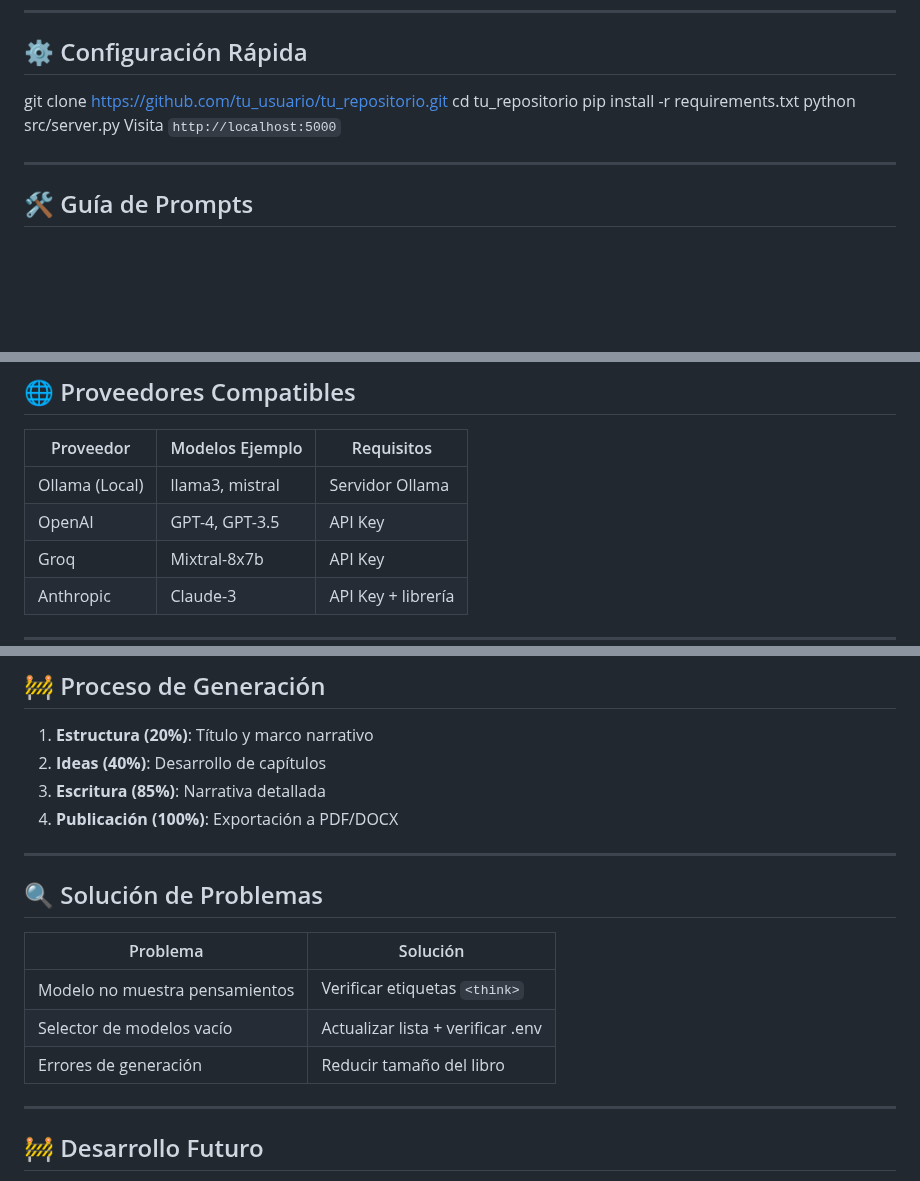
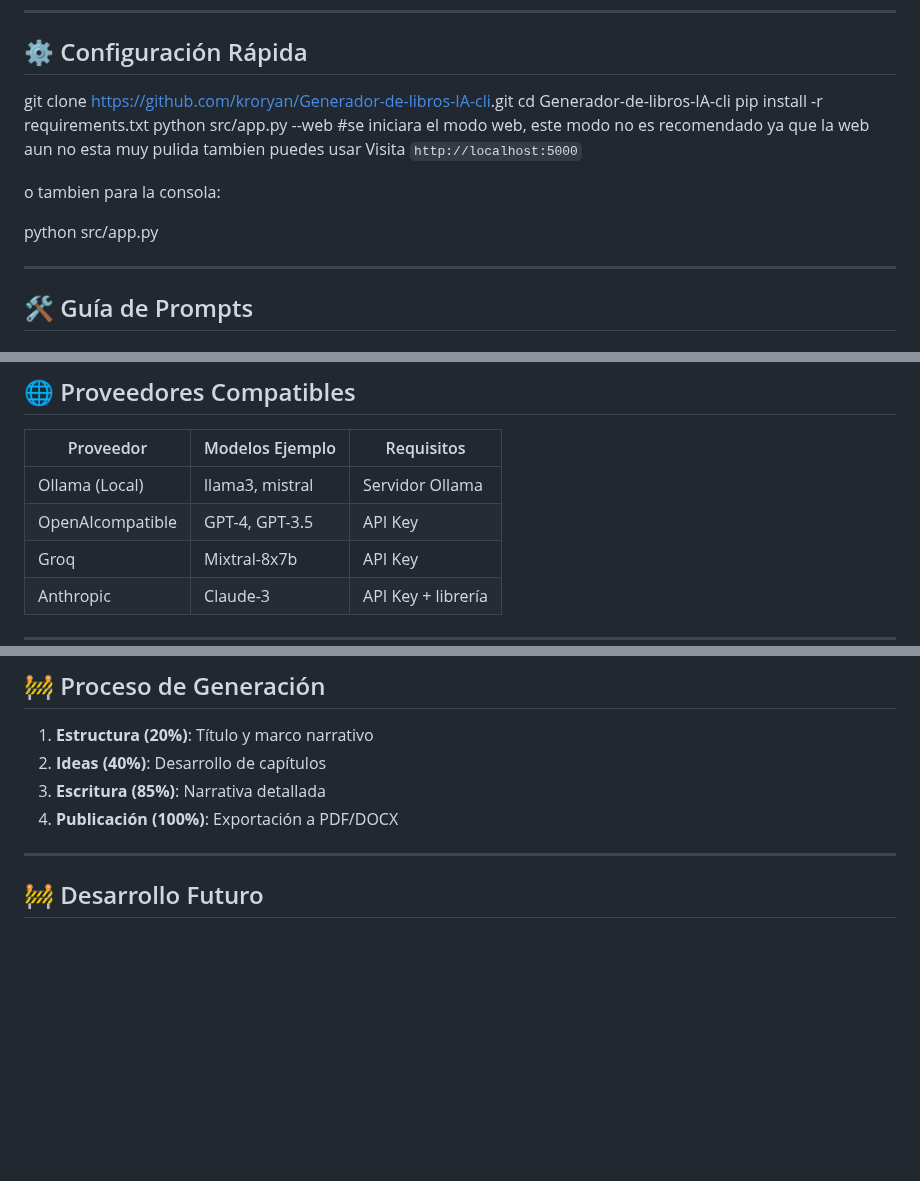
Before and after one commit to kroryan/Generador-de-libros-IA-cli, a Markdown page: README.md, 3 parts joined by grey strips. GitHub-like rendering; blank space fills up the shorter version.

```diff
--- a/README.md
+++ b/README.md
@@ -38,11 +38,16 @@ Este proyecto utiliza Large Language Models (LLMs) para generar novelas de fanta
 
 ## ⚙️ Configuración Rápida
 
-git clone https://github.com/tu_usuario/tu_repositorio.git
-cd tu_repositorio
+git clone [https://github.com/kroryan/Generador-de-libros-IA-cli](https://github.com/kroryan/Generador-de-libros-IA-cli).git
+cd Generador-de-libros-IA-cli
 pip install -r requirements.txt
-python src/server.py
+python src/app.py --web  #se iniciara el modo web, este modo no es recomendado ya que la web aun no esta muy pulida tambien puedes usar
 Visita `http://localhost:5000`
+
+o tambien para la consola:
+
+ python src/app.py
+
 
 ---
 
@@ -79,7 +84,7 @@ Utiliza lenguaje metafórico y descripciones vívidas.
 | Proveedor       | Modelos Ejemplo         | Requisitos         |
 |-----------------|-------------------------|--------------------|
 | Ollama (Local)  | llama3, mistral         | Servidor Ollama    |
-| OpenAI          | GPT-4, GPT-3.5          | API Key            |
+| OpenAIcompatible| GPT-4, GPT-3.5          | API Key            |
 | Groq            | Mixtral-8x7b            | API Key            |
 | Anthropic       | Claude-3                | API Key + librería |
 
@@ -108,15 +113,6 @@ OPENAI_MODEL=gpt-4
 
 ---
 
-## 🔍 Solución de Problemas
-
-| Problema                          | Solución                          |
-|-----------------------------------|-----------------------------------|
-| Modelo no muestra pensamientos    | Verificar etiquetas `<think>`     |
-| Selector de modelos vacío         | Actualizar lista + verificar .env |
-| Errores de generación             | Reducir tamaño del libro          |
-
----
 
 ## 🚧 Desarrollo Futuro
 
```
